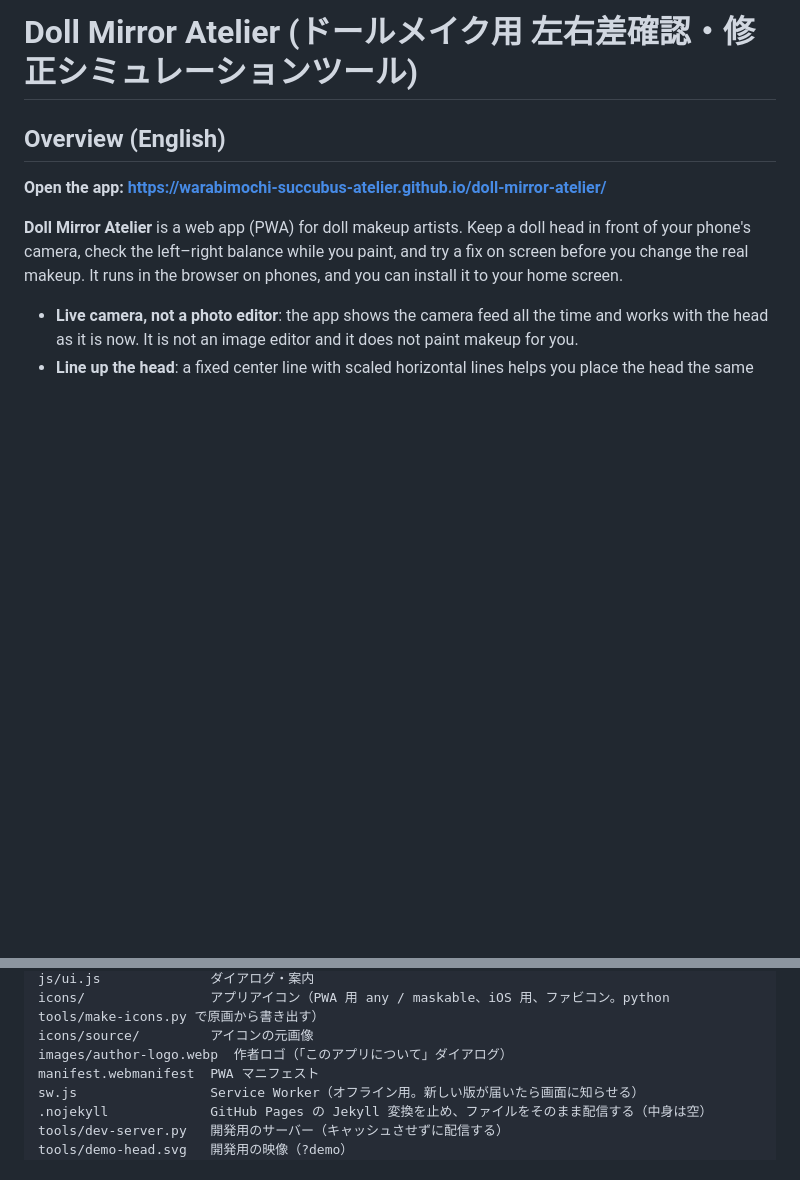
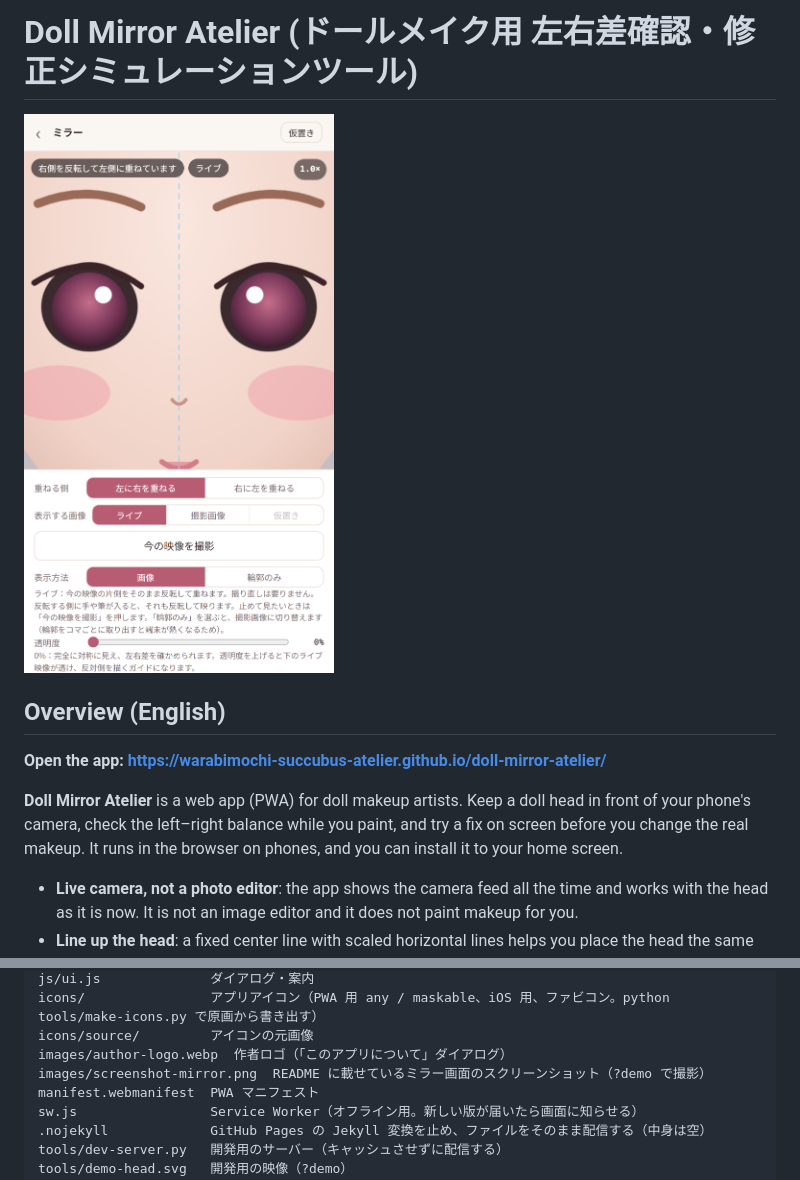
Before and after one commit to warabimochi-succubus-atelier/doll-mirror-atelier, a Markdown page: README.md, 2 parts joined by grey strips. GitHub-like rendering; pictures changed too: images/screenshot-mirror.png (added); blank space fills up the shorter version.

Commit message:
README にミラー画面のスクリーンショットを追加する
Co-Authored-By: Claude Opus 5.5 <noreply@anthropic.com>

```diff
--- a/README.md
+++ b/README.md
@@ -1,4 +1,6 @@
 # Doll Mirror Atelier (ドールメイク用 左右差確認・修正シミュレーションツール)
+
+<img src="images/screenshot-mirror.png" width="360" alt="ミラー画面：ライブ映像の右側を中心線で反転して左側に重ね、左右差を確かめているところ（カメラの代わりにデモ用の図のヘッドを映している）">
 
 ## Overview (English)
 
@@ -98,6 +100,7 @@ js/ui.js              ダイアログ・案内
 icons/                アプリアイコン（PWA 用 any / maskable、iOS 用、ファビコン。python tools/make-icons.py で原画から書き出す）
 icons/source/         アイコンの元画像
 images/author-logo.webp  作者ロゴ（「このアプリについて」ダイアログ）
+images/screenshot-mirror.png  README に載せているミラー画面のスクリーンショット（?demo で撮影）
 manifest.webmanifest  PWA マニフェスト
 sw.js                 Service Worker（オフライン用。新しい版が届いたら画面に知らせる）
 .nojekyll             GitHub Pages の Jekyll 変換を止め、ファイルをそのまま配信する（中身は空）
```
